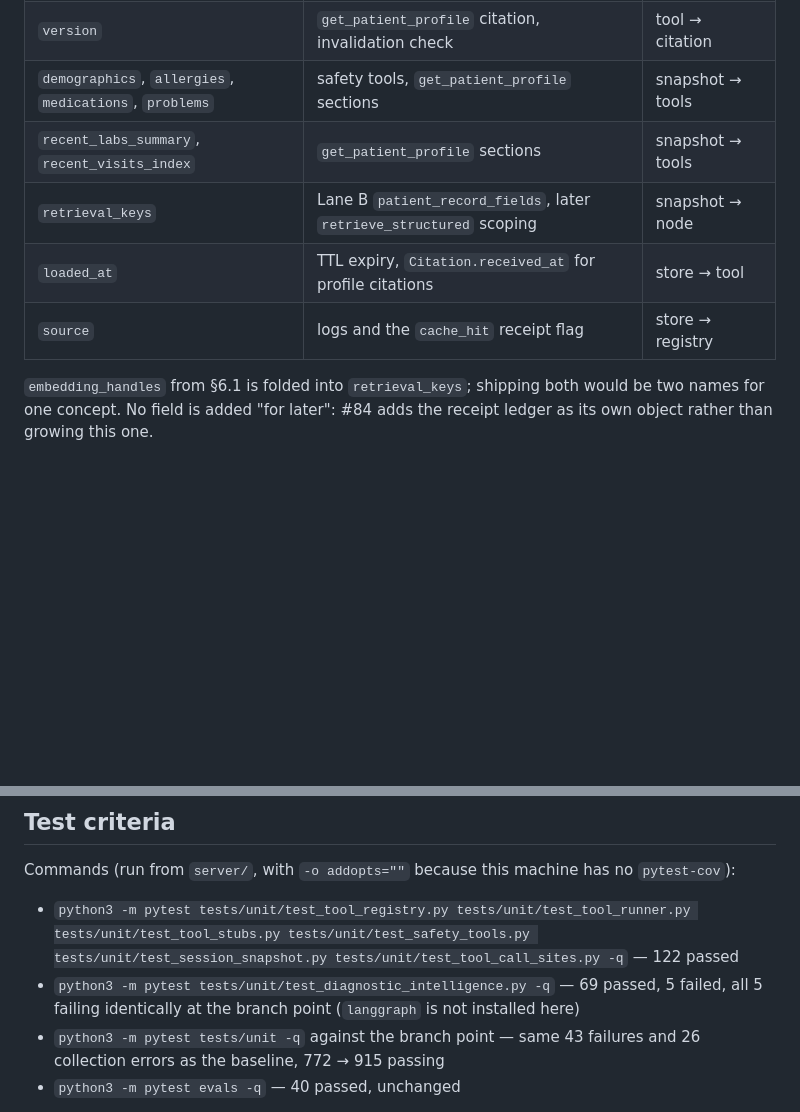
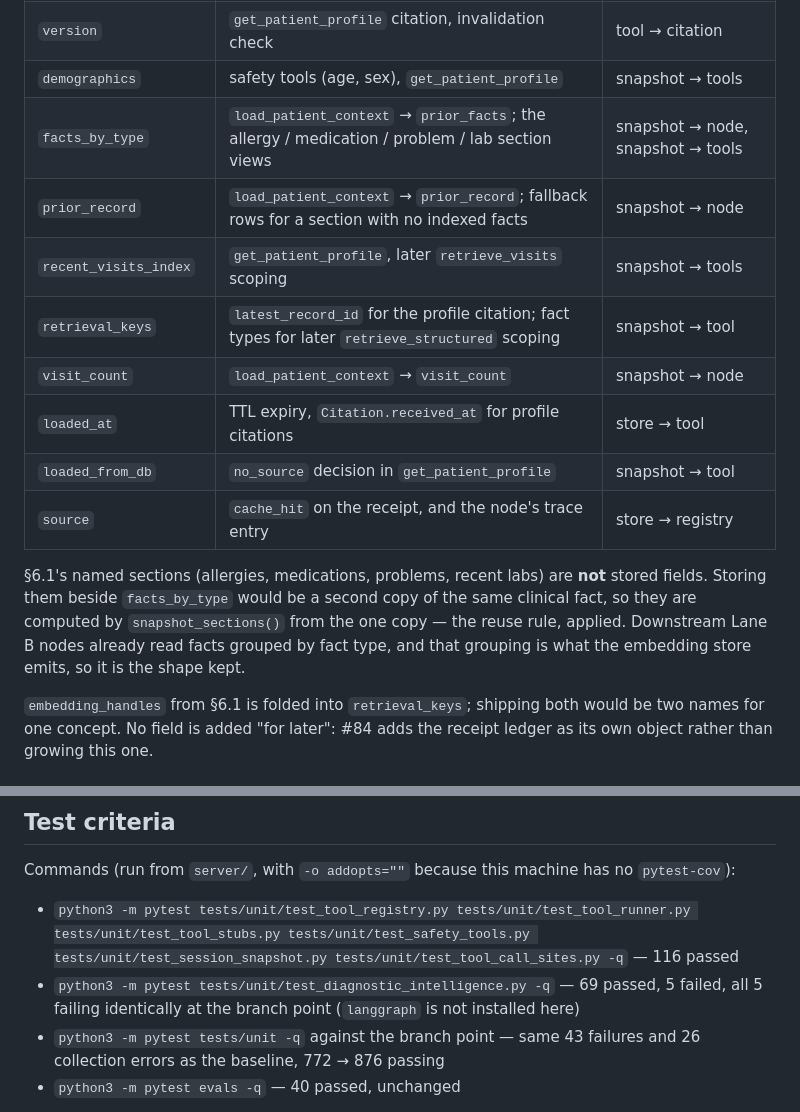
Before and after one commit to GuchaIll/MedScribe, a Markdown page: docs/plans/51-tool-registry-runtime.md, 2 parts joined by grey strips. Rendered like a GitHub page; blank space fills up the shorter version.

Commit message:
docs(plans): record the snapshot shape and test results for #51
The snapshot stores facts once, grouped by fact type, with the plan's named
sections computed as views; record that and the measured test counts.

Co-Authored-By: Claude Opus 5 (1M context) <noreply@anthropic.com>

```diff
--- a/docs/plans/51-tool-registry-runtime.md
+++ b/docs/plans/51-tool-registry-runtime.md
@@ -113,11 +113,21 @@ model may not supply and the keys the runtime injects cannot drift apart.
 | ----- | -------- | ----------------- |
 | `patient_id`, `tenant_id` | cache key, scope check on read | store → loader |
 | `version` | `get_patient_profile` citation, invalidation check | tool → citation |
-| `demographics`, `allergies`, `medications`, `problems` | safety tools, `get_patient_profile` sections | snapshot → tools |
-| `recent_labs_summary`, `recent_visits_index` | `get_patient_profile` sections | snapshot → tools |
-| `retrieval_keys` | Lane B `patient_record_fields`, later `retrieve_structured` scoping | snapshot → node |
+| `demographics` | safety tools (age, sex), `get_patient_profile` | snapshot → tools |
+| `facts_by_type` | `load_patient_context` → `prior_facts`; the allergy / medication / problem / lab section views | snapshot → node, snapshot → tools |
+| `prior_record` | `load_patient_context` → `prior_record`; fallback rows for a section with no indexed facts | snapshot → node |
+| `recent_visits_index` | `get_patient_profile`, later `retrieve_visits` scoping | snapshot → tools |
+| `retrieval_keys` | `latest_record_id` for the profile citation; fact types for later `retrieve_structured` scoping | snapshot → tool |
+| `visit_count` | `load_patient_context` → `visit_count` | snapshot → node |
 | `loaded_at` | TTL expiry, `Citation.received_at` for profile citations | store → tool |
-| `source` | logs and the `cache_hit` receipt flag | store → registry |
+| `loaded_from_db` | `no_source` decision in `get_patient_profile` | snapshot → tool |
+| `source` | `cache_hit` on the receipt, and the node's trace entry | store → registry |
+
+§6.1's named sections (allergies, medications, problems, recent labs) are **not** stored fields.
+Storing them beside `facts_by_type` would be a second copy of the same clinical fact, so they are
+computed by `snapshot_sections()` from the one copy — the reuse rule, applied. Downstream Lane B
+nodes already read facts grouped by fact type, and that grouping is what the embedding store
+emits, so it is the shape kept.
 
 `embedding_handles` from §6.1 is folded into `retrieval_keys`; shipping both would be two names
 for one concept. No field is added "for later": #84 adds the receipt ledger as its own object
@@ -147,9 +157,9 @@ patient fields in any log line.
 Commands (run from `server/`, with `-o addopts=""` because this machine has no
 `pytest-cov`):
 
-- `python3 -m pytest tests/unit/test_tool_registry.py tests/unit/test_tool_runner.py tests/unit/test_tool_stubs.py tests/unit/test_safety_tools.py tests/unit/test_session_snapshot.py tests/unit/test_tool_call_sites.py -q` — 122 passed
+- `python3 -m pytest tests/unit/test_tool_registry.py tests/unit/test_tool_runner.py tests/unit/test_tool_stubs.py tests/unit/test_safety_tools.py tests/unit/test_session_snapshot.py tests/unit/test_tool_call_sites.py -q` — 116 passed
 - `python3 -m pytest tests/unit/test_diagnostic_intelligence.py -q` — 69 passed, 5 failed, all 5 failing identically at the branch point (`langgraph` is not installed here)
-- `python3 -m pytest tests/unit -q` against the branch point — same 43 failures and 26 collection errors as the baseline, 772 → 915 passing
+- `python3 -m pytest tests/unit -q` against the branch point — same 43 failures and 26 collection errors as the baseline, 772 → 876 passing
 - `python3 -m pytest evals -q` — 40 passed, unchanged
 
 Environment limits (pre-existing, not introduced here): this machine's venv has
```
